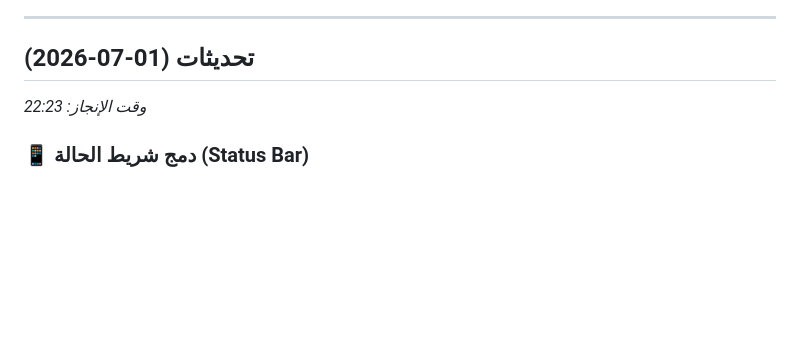
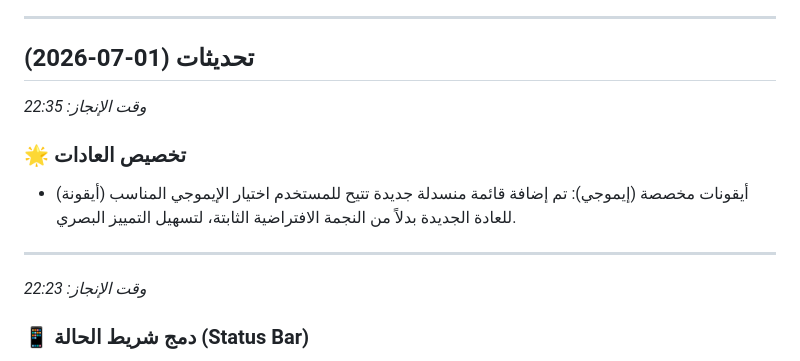
Before and after one commit to MrAliAlnasser/habit-tracker, a Markdown page: README.md, the part around the change. Drawn GitHub-style; blank space fills up the shorter version.

Commit message:
docs: add emoji selector feature to README

```diff
--- a/README.md
+++ b/README.md
@@ -4,6 +4,12 @@
 ---
 
 ## تحديثات (01-07-2026)
+
+*وقت الإنجاز: 22:35*
+### 🌟 تخصيص العادات
+- أيقونات مخصصة (إيموجي): تم إضافة قائمة منسدلة جديدة تتيح للمستخدم اختيار الإيموجي المناسب (أيقونة) للعادة الجديدة بدلاً من النجمة الافتراضية الثابتة، لتسهيل التمييز البصري.
+
+---
 
 *وقت الإنجاز: 22:23*
 ### 📱 دمج شريط الحالة (Status Bar)
```
